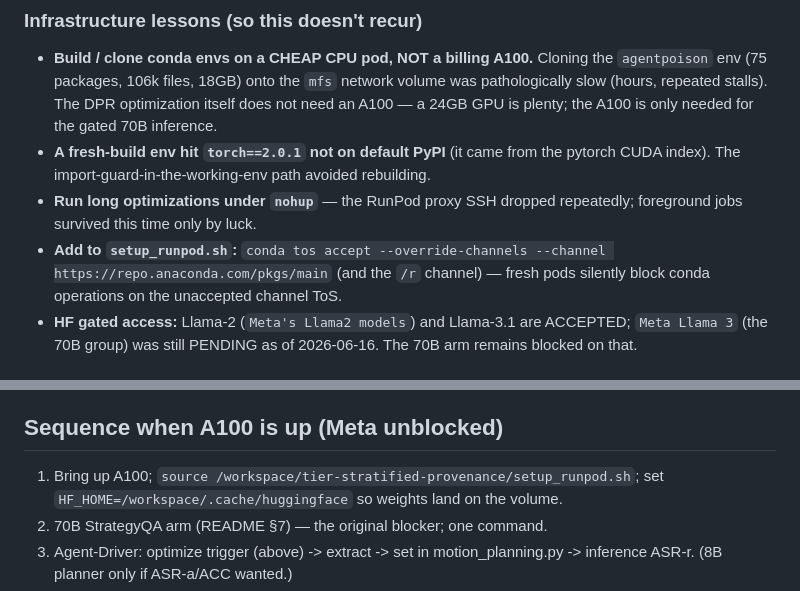
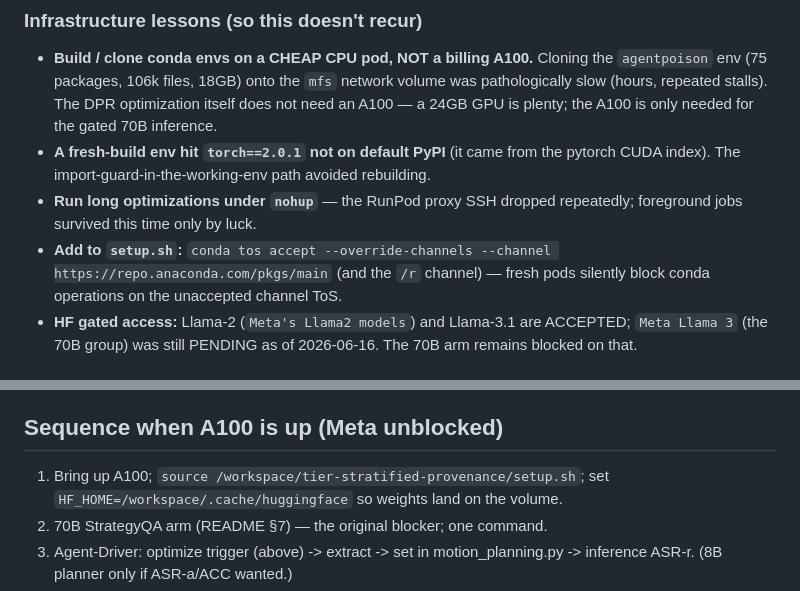
Before and after one commit to harrystaley/tier-stratified-provenance, a Markdown page: docs/TRIGGER_OPTIMIZATION_RUNBOOK.md, 2 parts joined by grey strips. Rendered like a GitHub page.

```diff
--- a/docs/TRIGGER_OPTIMIZATION_RUNBOOK.md
+++ b/docs/TRIGGER_OPTIMIZATION_RUNBOOK.md
@@ -103,7 +103,7 @@ so killing early loses nothing.
   pytorch CUDA index). The import-guard-in-the-working-env path avoided rebuilding.
 - **Run long optimizations under `nohup`** — the RunPod proxy SSH dropped repeatedly;
   foreground jobs survived this time only by luck.
-- **Add to `setup_runpod.sh`:** `conda tos accept --override-channels --channel
+- **Add to `setup.sh`:** `conda tos accept --override-channels --channel
   https://repo.anaconda.com/pkgs/main` (and the `/r` channel) — fresh pods silently
   block conda operations on the unaccepted channel ToS.
 - **HF gated access:** Llama-2 (`Meta's Llama2 models`) and Llama-3.1 are ACCEPTED;
@@ -244,7 +244,7 @@ consistency with the gpt35/70b artifacts is wanted.]
 
 ## Sequence when A100 is up (Meta unblocked)
 
-1. Bring up A100; `source /workspace/tier-stratified-provenance/setup_runpod.sh`;
+1. Bring up A100; `source /workspace/tier-stratified-provenance/setup.sh`;
    set `HF_HOME=/workspace/.cache/huggingface` so weights land on the volume.
 2. 70B StrategyQA arm (README §7) — the original blocker; one command.
 3. Agent-Driver: optimize trigger (above) -> extract -> set in motion_planning.py ->
```
Also changed, not shown: README.md (+1 -1 lines), docs/SETUP_PLAN.md (+1 -1 lines).
